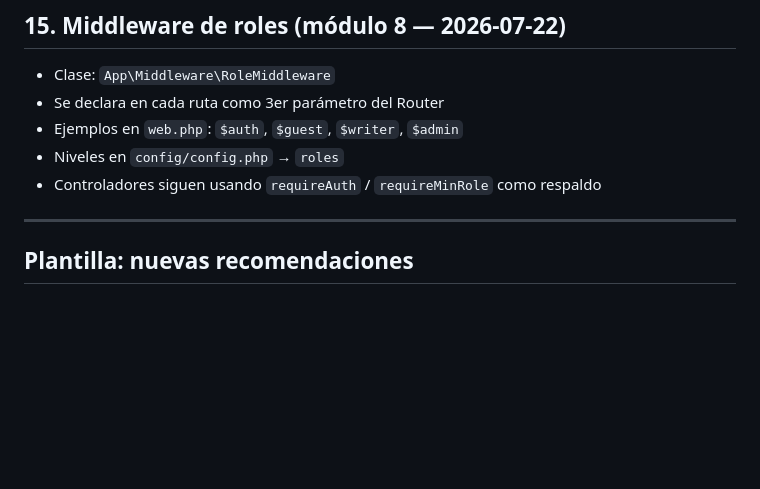
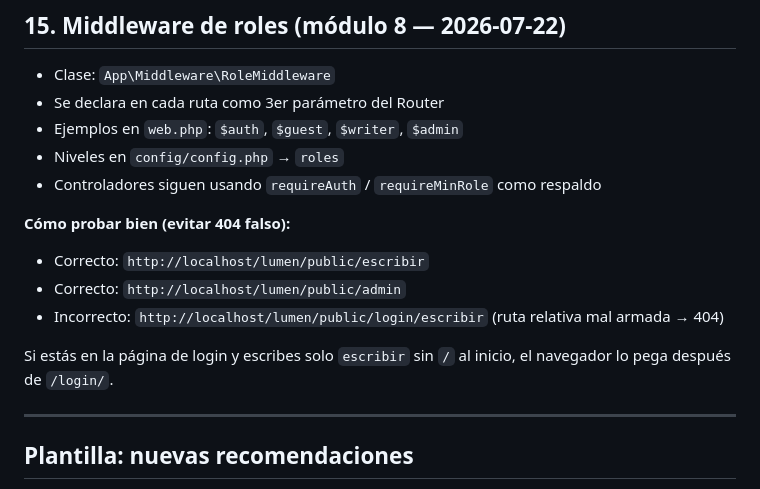
Before and after one commit to AdrianchoCoder/Lumen---Digital-Reading-and-Writing-Platform, a Markdown page: docs/desarrollo/RECOMENDACIONES.md, the part around the change. Drawn GitHub-style; blank space fills up the shorter version.

```diff
--- a/docs/desarrollo/RECOMENDACIONES.md
+++ b/docs/desarrollo/RECOMENDACIONES.md
@@ -195,6 +195,14 @@ Si falta alguno, el cierre del módulo está incompleto.
 - Niveles en `config/config.php` → `roles`
 - Controladores siguen usando `requireAuth` / `requireMinRole` como respaldo
 
+**Cómo probar bien (evitar 404 falso):**
+
+- Correcto: `http://localhost/lumen/public/escribir`
+- Correcto: `http://localhost/lumen/public/admin`
+- Incorrecto: `http://localhost/lumen/public/login/escribir` (ruta relativa mal armada → 404)
+
+Si estás en la página de login y escribes solo `escribir` sin `/` al inicio, el navegador lo pega después de `/login/`.
+
 ---
 
 ## Plantilla: nuevas recomendaciones
```
Also changed, not shown: docs/desarrollo/CHANGELOG.md (+13 -5 lines), docs/desarrollo/ESTUDIAR.md (+6 -3 lines).
